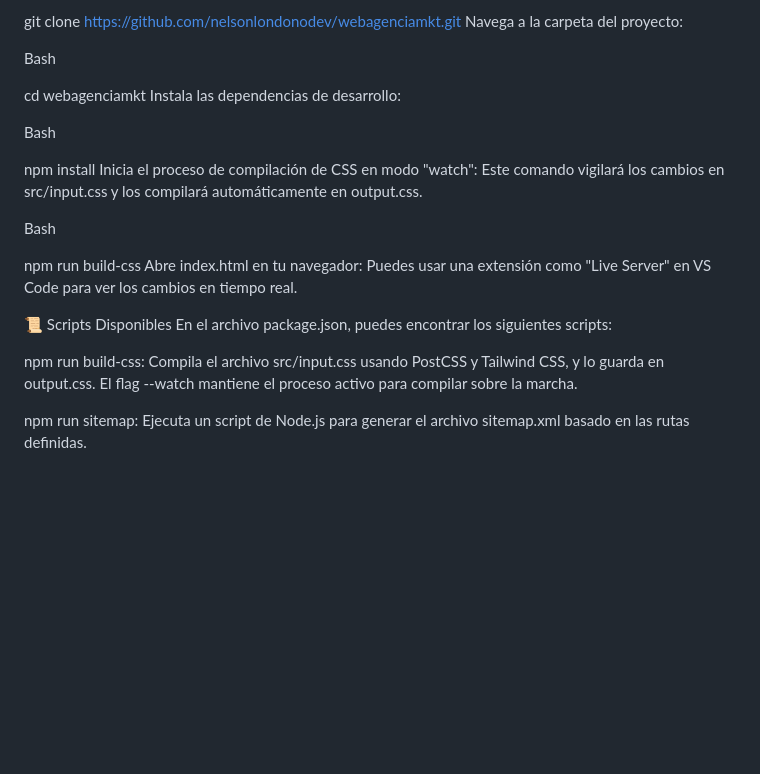
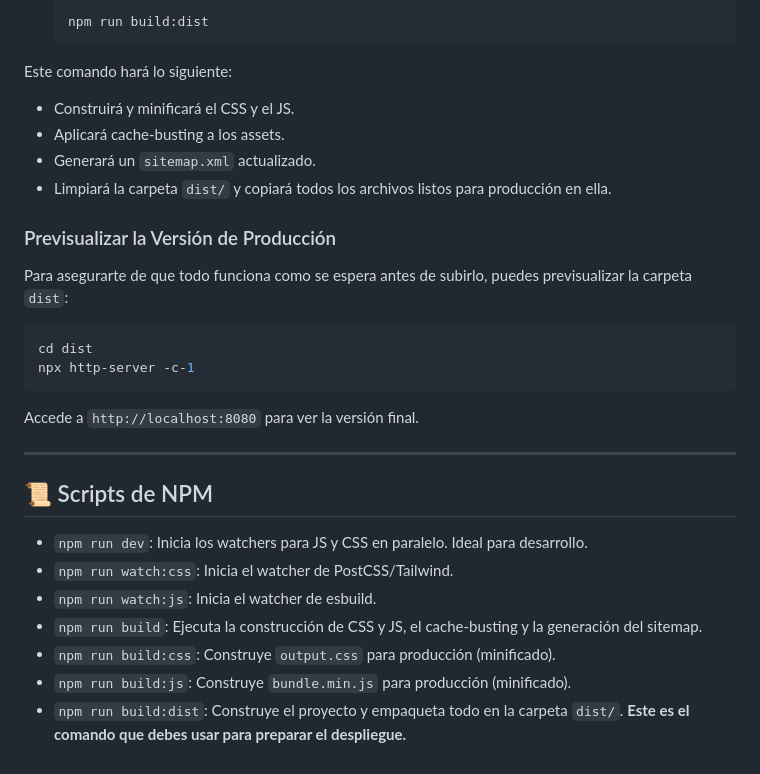
Before and after one commit to nelsonlondonodev/WebAgenciaMkt, a Markdown page: README.md, the part around one of its changes. GitHub-like rendering; blank space fills up the shorter version.

````diff
--- a/README.md
+++ b/README.md
@@ -54,27 +81,32 @@ Bash
 
-git clone https://github.com/nelsonlondonodev/webagenciamkt.git
-Navega a la carpeta del proyecto:
+    ```bash
+    npm run build:dist
+    ```
 
-Bash
+Este comando hará lo siguiente:
+- Construirá y minificará el CSS y el JS.
+- Aplicará cache-busting a los assets.
+- Generará un `sitemap.xml` actualizado.
+- Limpiará la carpeta `dist/` y copiará todos los archivos listos para producción en ella.
 
-cd webagenciamkt
-Instala las dependencias de desarrollo:
+### Previsualizar la Versión de Producción
 
-Bash
+Para asegurarte de que todo funciona como se espera antes de subirlo, puedes previsualizar la carpeta `dist`:
 
-npm install
-Inicia el proceso de compilación de CSS en modo "watch":
-Este comando vigilará los cambios en src/input.css y los compilará automáticamente en output.css.
+```bash
+cd dist
+npx http-server -c-1
+```
+Accede a `http://localhost:8080` para ver la versión final.
 
-Bash
+---
 
-npm run build-css
-Abre index.html en tu navegador:
-Puedes usar una extensión como "Live Server" en VS Code para ver los cambios en tiempo real.
+## 📜 Scripts de NPM
 
-📜 Scripts Disponibles
-En el archivo package.json, puedes encontrar los siguientes scripts:
-
-npm run build-css: Compila el archivo src/input.css usando PostCSS y Tailwind CSS, y lo guarda en output.css. El flag --watch mantiene el proceso activo para compilar sobre la marcha.
-
-npm run sitemap: Ejecuta un script de Node.js para generar el archivo sitemap.xml basado en las rutas definidas.
+-   `npm run dev`: Inicia los watchers para JS y CSS en paralelo. Ideal para desarrollo.
+-   `npm run watch:css`: Inicia el watcher de PostCSS/Tailwind.
+-   `npm run watch:js`: Inicia el watcher de esbuild.
+-   `npm run build`: Ejecuta la construcción de CSS y JS, el cache-busting y la generación del sitemap.
+-   `npm run build:css`: Construye `output.css` para producción (minificado).
+-   `npm run build:js`: Construye `bundle.min.js` para producción (minificado).
+-   `npm run build:dist`: Construye el proyecto y empaqueta todo en la carpeta `dist/`. **Este es el comando que debes usar para preparar el despliegue.**
````
Also changed, not shown: other parts of README.md (+56 -29 lines).
